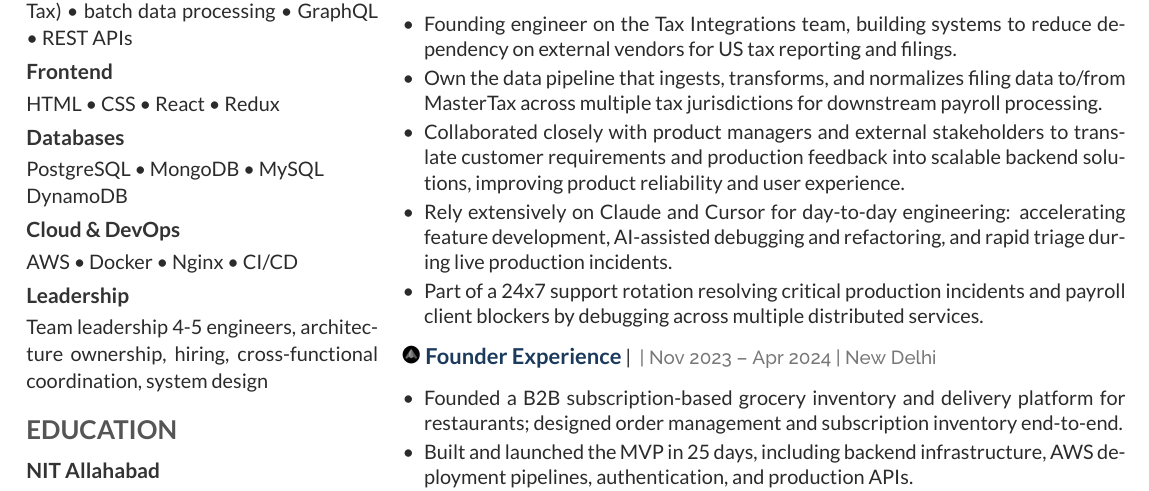
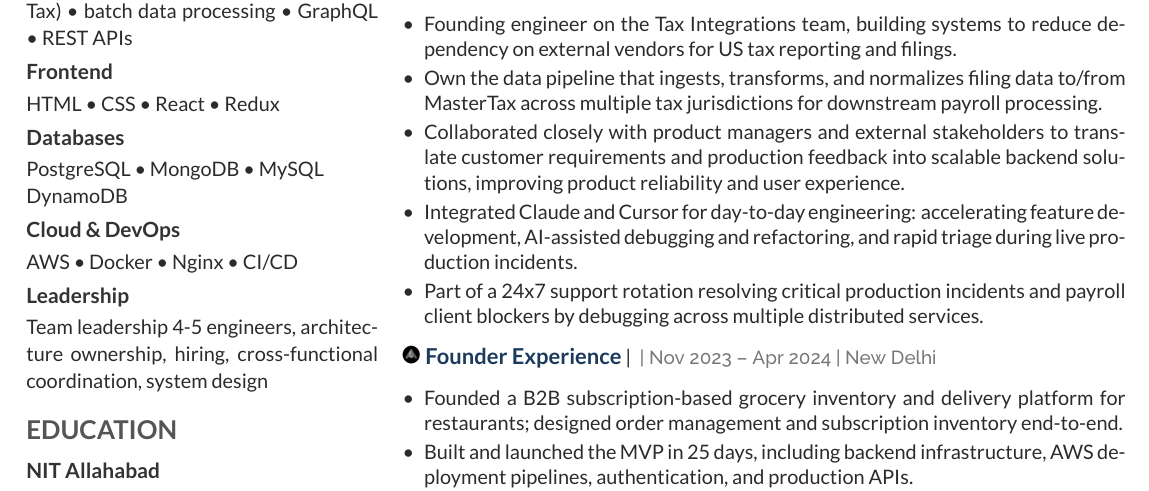
Before and after one commit to hiiiideepak/deepakbharti-resume, a LaTeX CV (deep_resume-openfont.tex): part of the page, cut so that both start at the same text. Compiled offline with XeLaTeX.

Commit message:
minor typo

```diff
--- a/deep_resume-openfont.tex
+++ b/deep_resume-openfont.tex
@@ -88,7 +88,7 @@ GraphQL \textbullet{} REST APIs}
 \item Own the data pipeline that ingests, transforms, and normalizes filing data to/from MasterTax across multiple tax jurisdictions for downstream payroll processing.
 \item Collaborated closely with product managers and external stakeholders to translate customer requirements and production
 feedback into scalable backend solutions, improving product reliability and user experience.
-\item Rely extensively on Claude and Cursor for day-to-day engineering: accelerating feature development, AI-assisted debugging
+\item Integrated Claude and Cursor for day-to-day engineering: accelerating feature development, AI-assisted debugging
 and refactoring, and rapid triage during live production incidents.
 \item Part of a 24x7 support rotation resolving critical production incidents and payroll client blockers by debugging across
 multiple distributed services.
```
Also changed, not shown: deep_resume-openfont.pdf, 3 other files.
